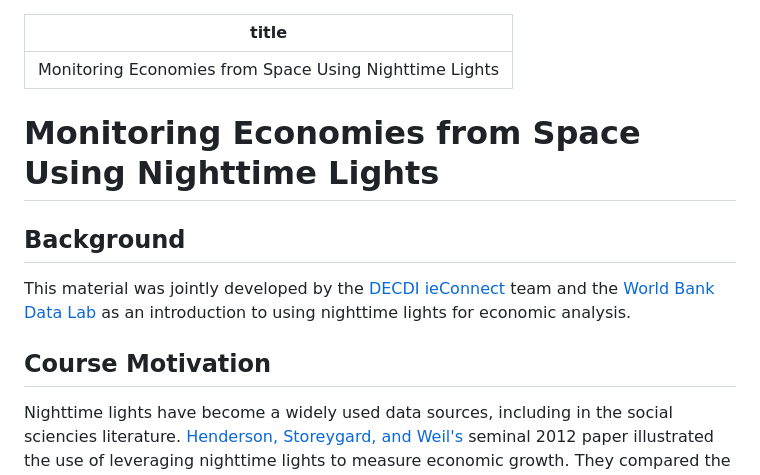
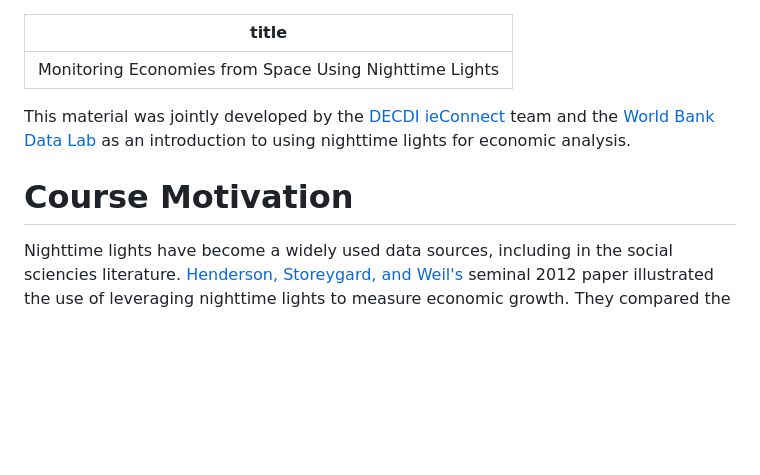
Before and after one commit to worldbank/ntl-training, a Markdown page: README.md, the part around the change printed below. GitHub-like rendering; blank space fills up the shorter version.

Commit message:
minor edits to readme

```diff
--- a/README.md
+++ b/README.md
@@ -2,13 +2,9 @@
 title: "Monitoring Economies from Space Using Nighttime Lights"
 ---
 
-# Monitoring Economies from Space Using Nighttime Lights
-
-## Background
-
 This material was jointly developed by the [DECDI ieConnect](https://www.worldbank.org/en/about/unit/unit-dec/impactevaluation/partnerships/ieconnect) team and the [World Bank Data Lab](https://wbdatalab.org/) as an introduction to using nighttime lights for economic analysis.
 
-## Course Motivation
+# Course Motivation
 
 Nighttime lights have become a widely used data sources, including in the social sciencies literature. [Henderson, Storeygard, and Weil's](https://www.aeaweb.org/articles?id=10.1257/aer.102.2.994) seminal 2012 paper illustrated the use of leveraging nighttime lights to measure economic growth. They compared the nighttime lights between North Korea and South Korea and showed that lights can be proxy for economic growth.
 
```
Also changed, not shown: other parts of README.md (+4 -4 lines).
